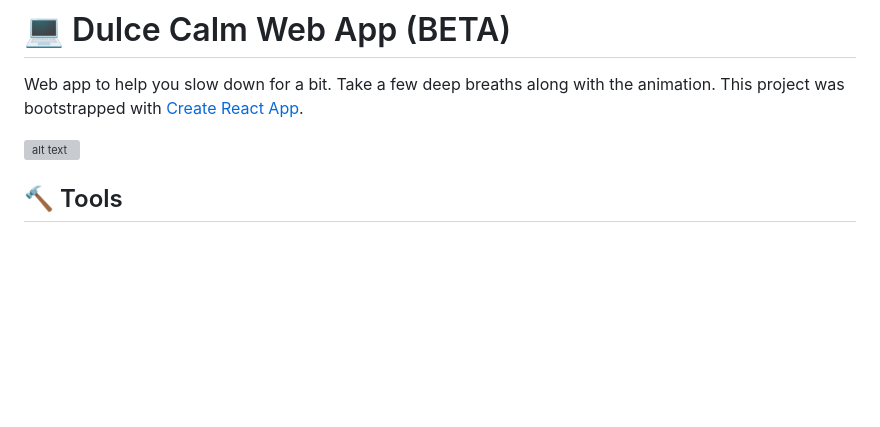
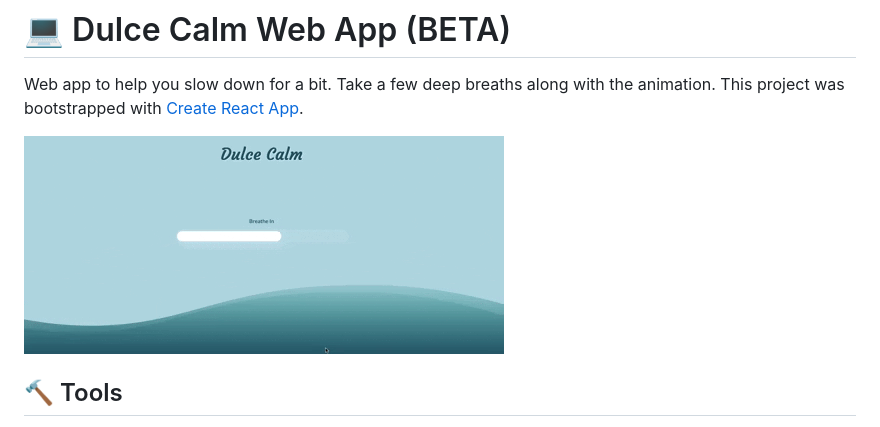
Before and after one commit to misselliev/dulce-calm, a Markdown page: README.MD, the part around the change. Rendered like a GitHub page; pictures changed too: docs/giphy.gif (added); blank space fills up the shorter version; grey boxes are pictures that could not be loaded.

```diff
--- a/README.MD
+++ b/README.MD
@@ -6,7 +6,7 @@
 
 Web app to help you slow down for a bit. Take a few deep breaths along with the animation. This project was bootstrapped with [Create React App](https://github.com/facebook/create-react-app).
 
-![alt text](docs/home.png)
+![alt text](docs/giphy.gif)
 
 ## 🔨 Tools
 - Node.js
```
Also changed, not shown: 1 other file.
